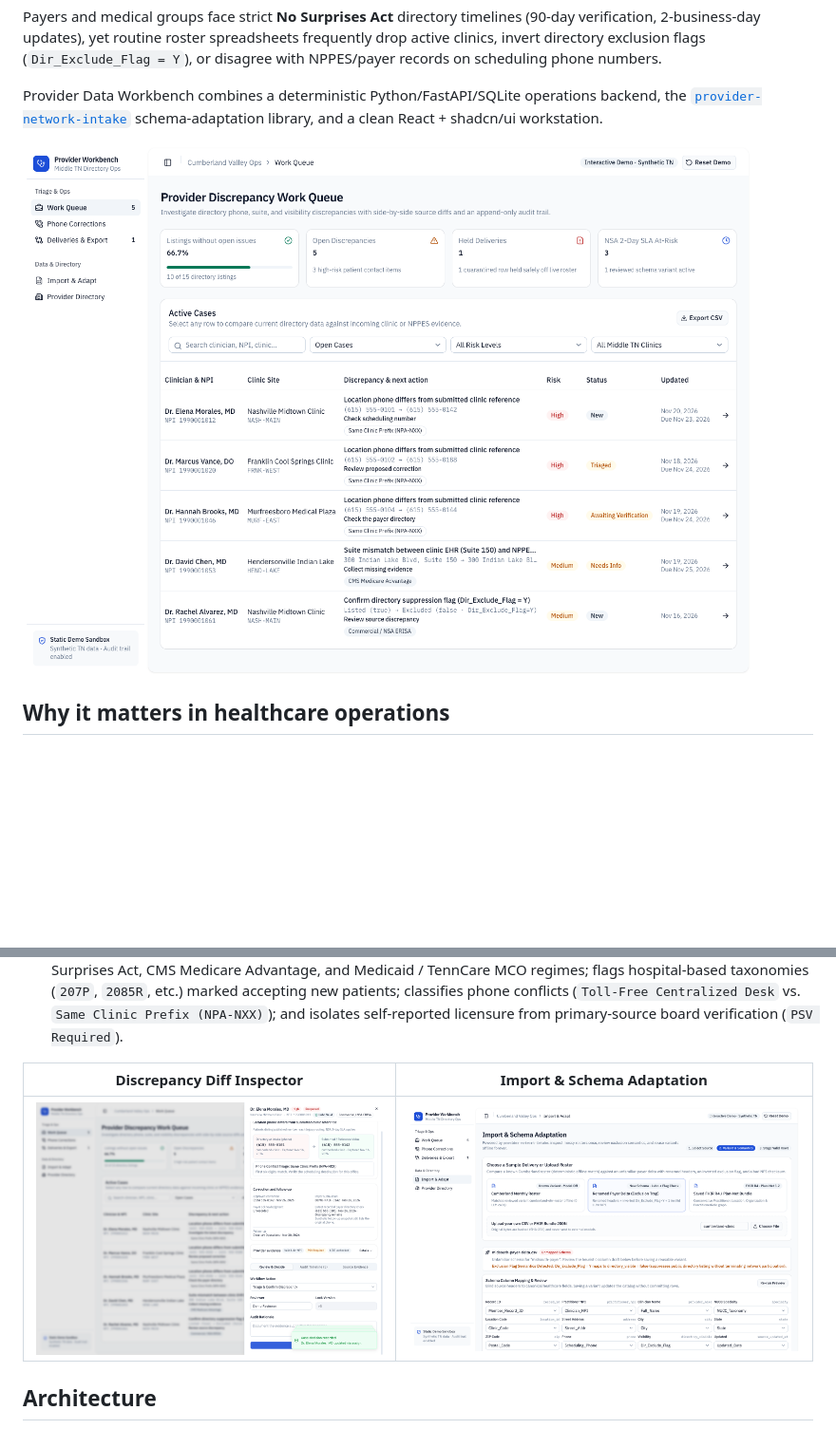
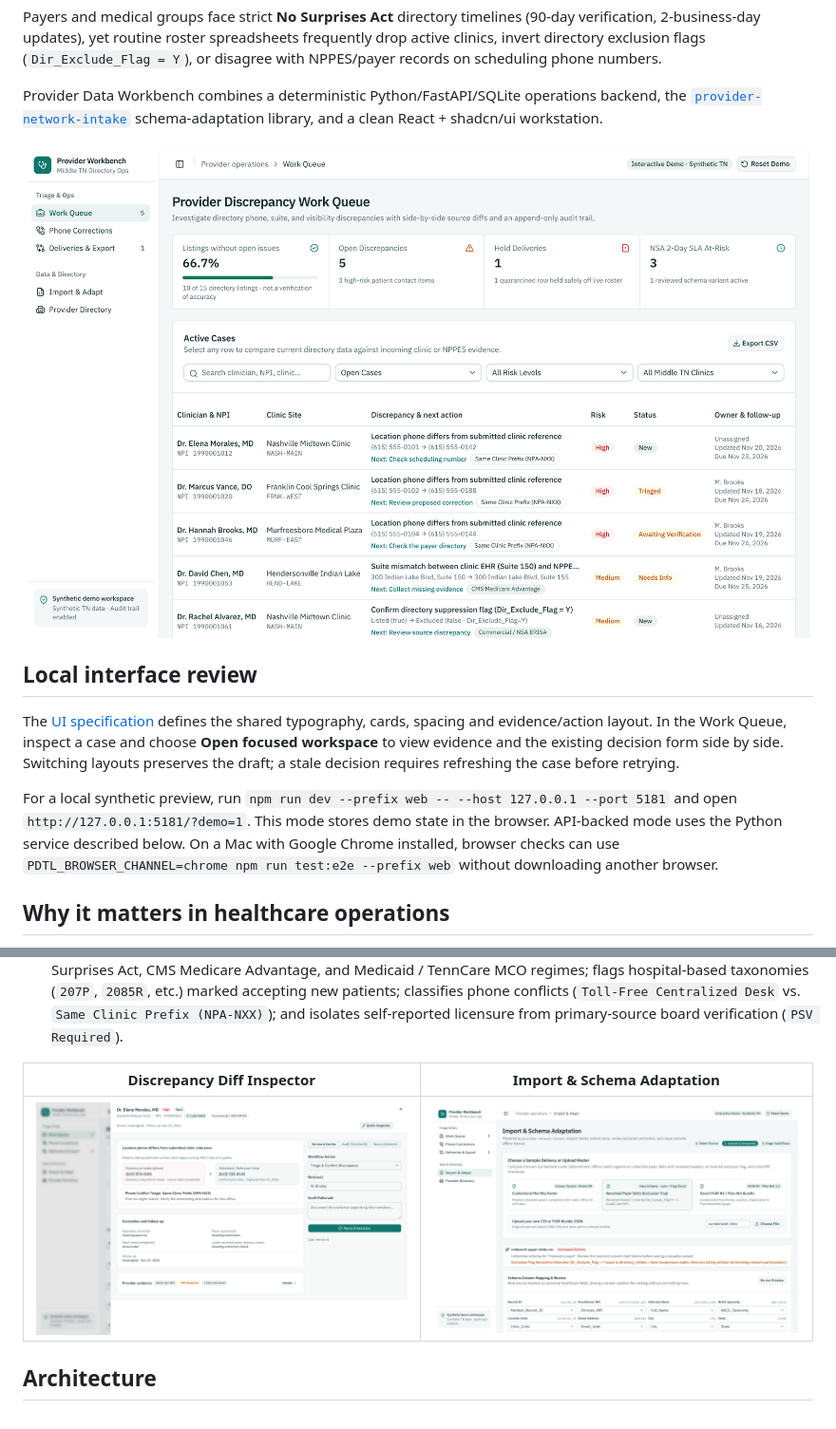
Before and after one commit to mlow-io/provider-data-workbench, a Markdown page: README.md, 2 parts joined by grey strips. Shown at 95% size. GitHub-like rendering; pictures changed too: docs/images/discrepancy-inspector.png, docs/images/import-adapt.png, docs/images/workbench-overview.png; blank space fills up the shorter version.

```diff
--- a/README.md
+++ b/README.md
@@ -9,6 +9,12 @@ Payers and medical groups face strict **No Surprises Act** directory timelines (
 Provider Data Workbench combines a deterministic Python/FastAPI/SQLite operations backend, the [`provider-network-intake`](https://github.com/mlow-io/provider-network-intake) schema-adaptation library, and a clean React + shadcn/ui workstation.
 
 ![Work queue KPI strip and discrepancy table](docs/images/workbench-overview.png)
+
+## Local interface review
+
+The [UI specification](docs/UI_SPEC.md) defines the shared typography, cards, spacing and evidence/action layout. In the Work Queue, inspect a case and choose **Open focused workspace** to view evidence and the existing decision form side by side. Switching layouts preserves the draft; a stale decision requires refreshing the case before retrying.
+
+For a local synthetic preview, run `npm run dev --prefix web -- --host 127.0.0.1 --port 5181` and open `http://127.0.0.1:5181/?demo=1`. This mode stores demo state in the browser. API-backed mode uses the Python service described below. On a Mac with Google Chrome installed, browser checks can use `PDTL_BROWSER_CHANNEL=chrome npm run test:e2e --prefix web` without downloading another browser.
 
 ## Why it matters in healthcare operations
 
```
Also changed, not shown: docs/UI_SPEC.md (added, +33 -0 lines), 12 other files.
